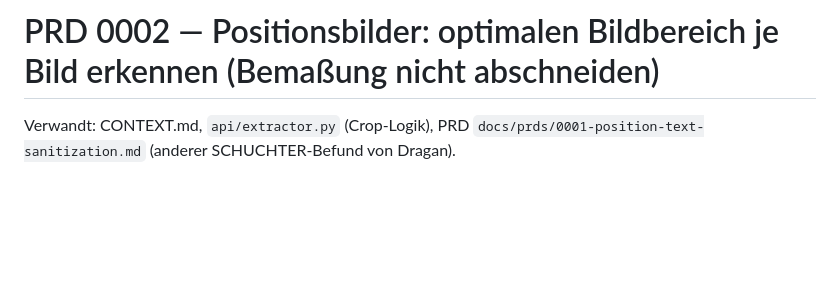
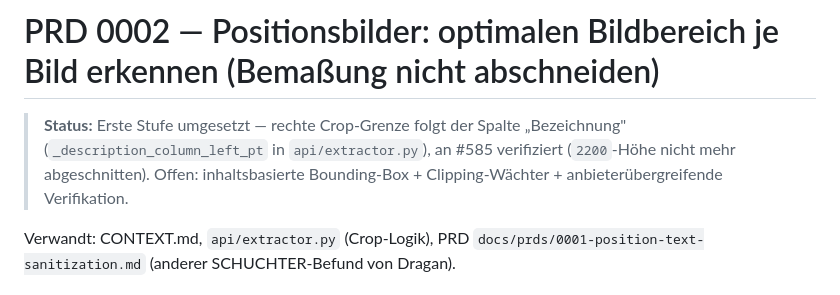
Before and after one commit to PrennerProducts/AI_PDF_Reader, a Markdown page: docs/prds/0002-image-dimension-crop.md, the part around the change. Drawn GitHub-style; blank space fills up the shorter version.

```diff
--- a/docs/prds/0002-image-dimension-crop.md
+++ b/docs/prds/0002-image-dimension-crop.md
@@ -1,4 +1,9 @@
 # PRD 0002 — Positionsbilder: optimalen Bildbereich je Bild erkennen (Bemaßung nicht abschneiden)
+
+> **Status:** Erste Stufe umgesetzt — rechte Crop-Grenze folgt der Spalte
+> „Bezeichnung" (`_description_column_left_pt` in `api/extractor.py`), an #585
+> verifiziert (`2200`-Höhe nicht mehr abgeschnitten). Offen: inhaltsbasierte
+> Bounding-Box + Clipping-Wächter + anbieterübergreifende Verifikation.
 
 Verwandt: CONTEXT.md, `api/extractor.py` (Crop-Logik), PRD
 `docs/prds/0001-position-text-sanitization.md` (anderer SCHUCHTER-Befund von Dragan).
```
Also changed, not shown: docs/adr/0003-column-aware-position-text-extraction.md (added, +32 -0 lines), docs/prds/0001-position-text-sanitization.md (+8 -1 lines).
